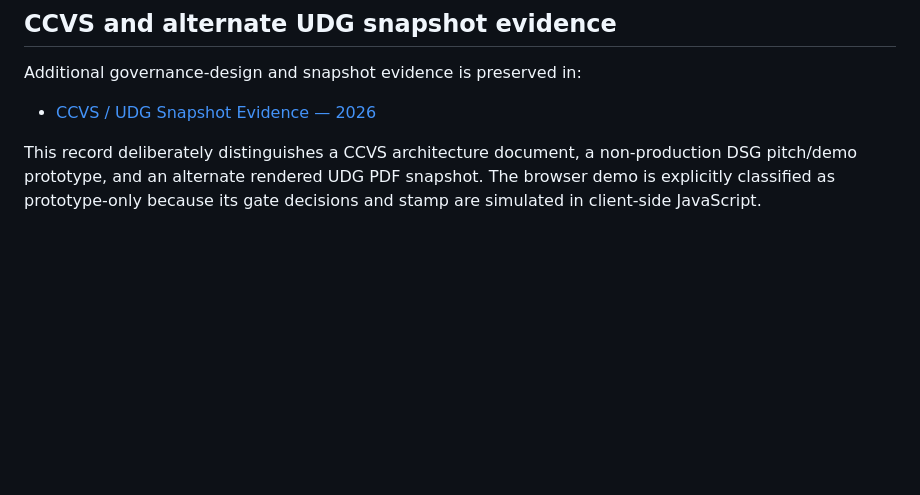
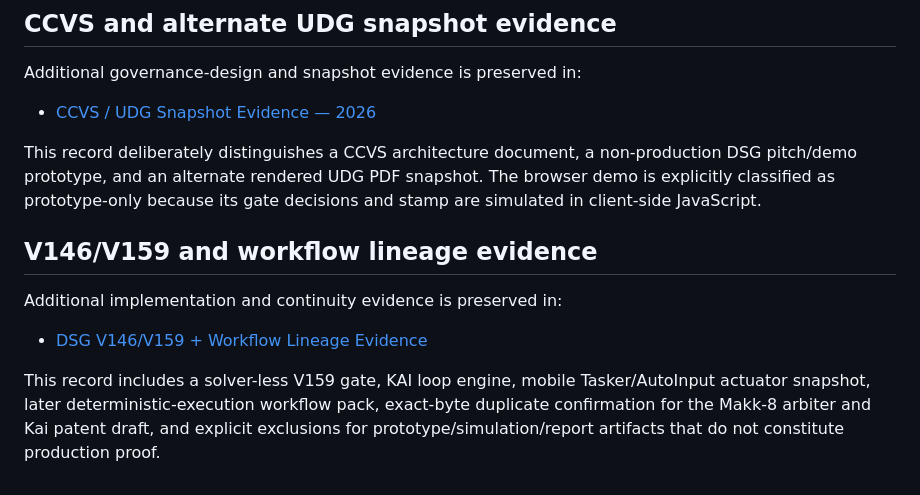
Before and after one commit to tdealer01-crypto/doi, a Markdown page: docs/RELATED_PUBLICATIONS.md, the part around the change. Drawn GitHub-style; blank space fills up the shorter version.

Commit message:
docs: link V146 V159 workflow lineage evidence

```diff
--- a/docs/RELATED_PUBLICATIONS.md
+++ b/docs/RELATED_PUBLICATIONS.md
@@ -81,3 +81,12 @@ Additional governance-design and snapshot evidence is preserved in:
 - [CCVS / UDG Snapshot Evidence — 2026](CCVS_UDG_SNAPSHOT_EVIDENCE_2026.md)
 
 This record deliberately distinguishes a CCVS architecture document, a non-production DSG pitch/demo prototype, and an alternate rendered UDG PDF snapshot. The browser demo is explicitly classified as prototype-only because its gate decisions and stamp are simulated in client-side JavaScript.
+
+
+## V146/V159 and workflow lineage evidence
+
+Additional implementation and continuity evidence is preserved in:
+
+- [DSG V146/V159 + Workflow Lineage Evidence](V146_V159_WORKFLOW_LINEAGE_EVIDENCE.md)
+
+This record includes a solver-less V159 gate, KAI loop engine, mobile Tasker/AutoInput actuator snapshot, later deterministic-execution workflow pack, exact-byte duplicate confirmation for the Makk-8 arbiter and Kai patent draft, and explicit exclusions for prototype/simulation/report artifacts that do not constitute production proof.
```
